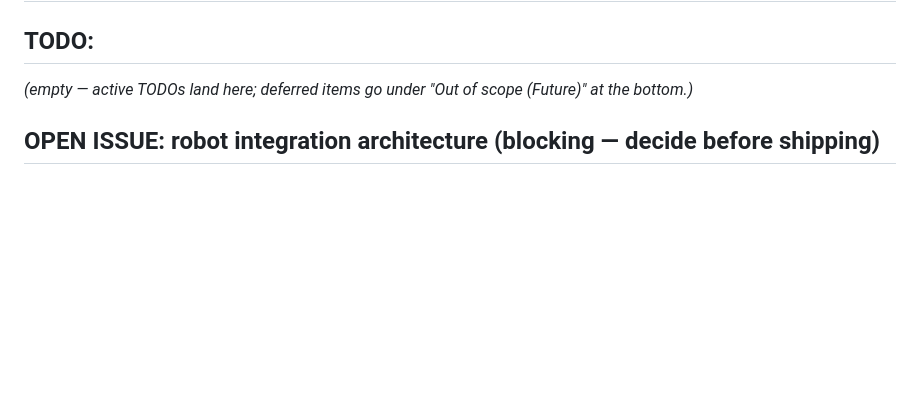
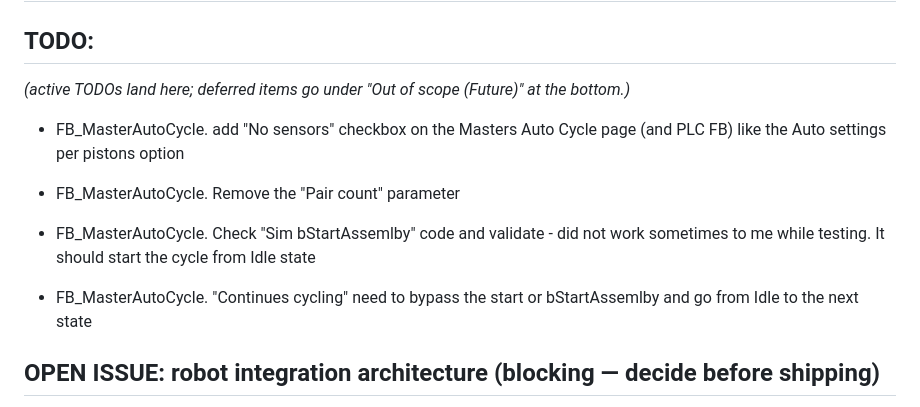
Before and after one commit to NatanMoshkin/Flower, a Markdown page: CLAUDE.MD, the part around the change. Rendered like a GitHub page; blank space fills up the shorter version.

Commit message:
Claude TODOs updated.

```diff
--- a/CLAUDE.MD
+++ b/CLAUDE.MD
@@ -2,8 +2,17 @@
 
 ## TODO:
 
-_(empty — active TODOs land here; deferred items go under "Out of scope
+_(active TODOs land here; deferred items go under "Out of scope
 (Future)" at the bottom.)_
+
+- FB_MasterAutoCycle. add "No sensors" checkbox on the Masters Auto Cycle page (and PLC FB) like the Auto settings per pistons option
+
+- FB_MasterAutoCycle. Remove the "Pair count" parameter
+
+- FB_MasterAutoCycle. Check "Sim bStartAssemlby" code and validate  - did not work sometimes to me while testing. It should start the cycle from Idle state
+
+- FB_MasterAutoCycle. "Continues cycling" need to bypass the start or bStartAssemlby and go from Idle to the next state
+
 
 ## OPEN ISSUE: robot integration architecture (blocking — decide before shipping)
 
```
